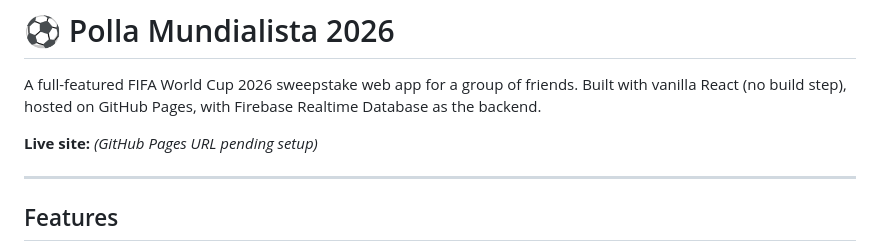
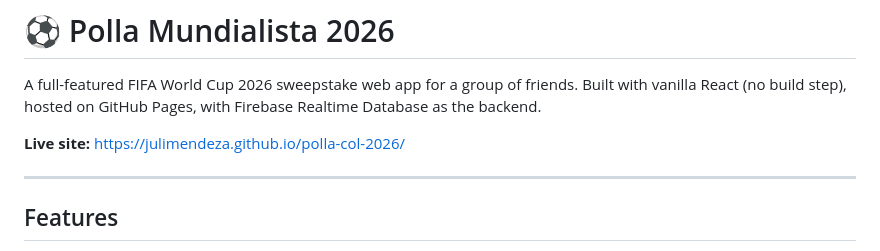
Before and after one commit to julimendeza/polla-col-2026, a Markdown page: README.md, the part around the change. GitHub-like rendering.

Commit message:
Update README.md
Website

```diff
--- a/README.md
+++ b/README.md
@@ -2,7 +2,7 @@
 
 A full-featured FIFA World Cup 2026 sweepstake web app for a group of friends. Built with vanilla React (no build step), hosted on GitHub Pages, with Firebase Realtime Database as the backend.
 
-**Live site:** _(GitHub Pages URL pending setup)_
+**Live site:** https://julimendeza.github.io/polla-col-2026/
 
 ---
 
```
